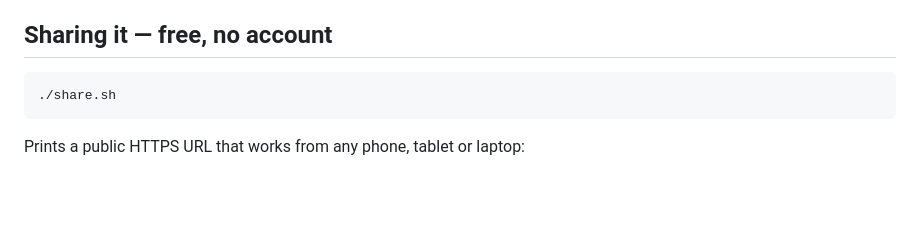
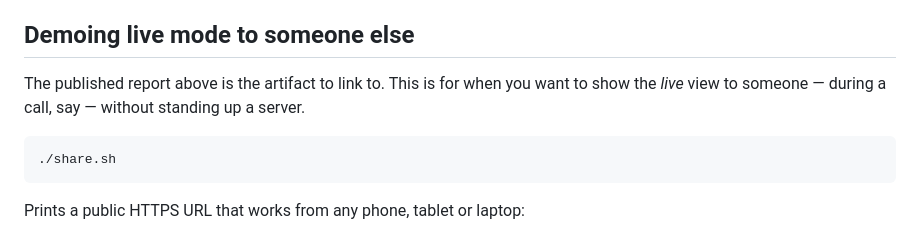
Before and after one commit to shrutidc/exchange-latency-forensics, a Markdown page: README.md, the part around one of its changes. Drawn GitHub-style; blank space fills up the shorter version.

````diff
--- a/README.md
+++ b/README.md
@@ -84,7 +104,11 @@ Notes on the design:
   and desktop widths: no clipped labels, no sideways page scroll, wide tables
   scroll inside their own box.
 
-## Sharing it — free, no account
+## Demoing live mode to someone else
+
+The published report above is the artifact to link to. This is for when you
+want to show the *live* view to someone — during a call, say — without
+standing up a server.
 
 ```bash
 ./share.sh
````
Also changed, not shown: other parts of README.md (+45 -18 lines).
